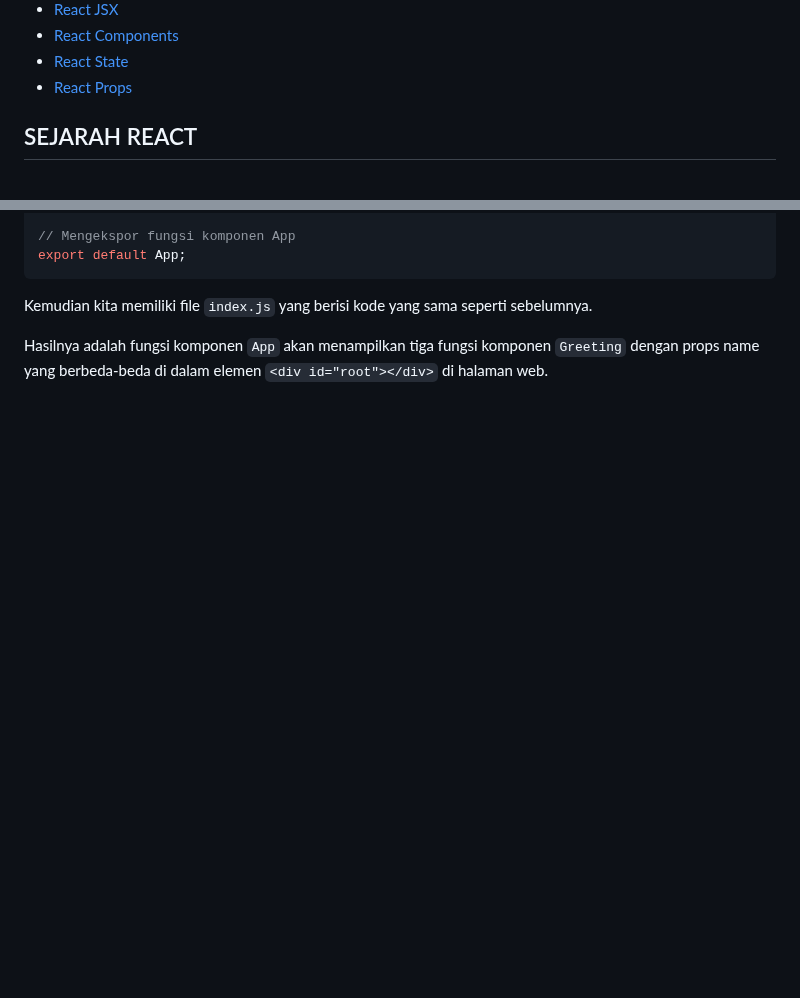
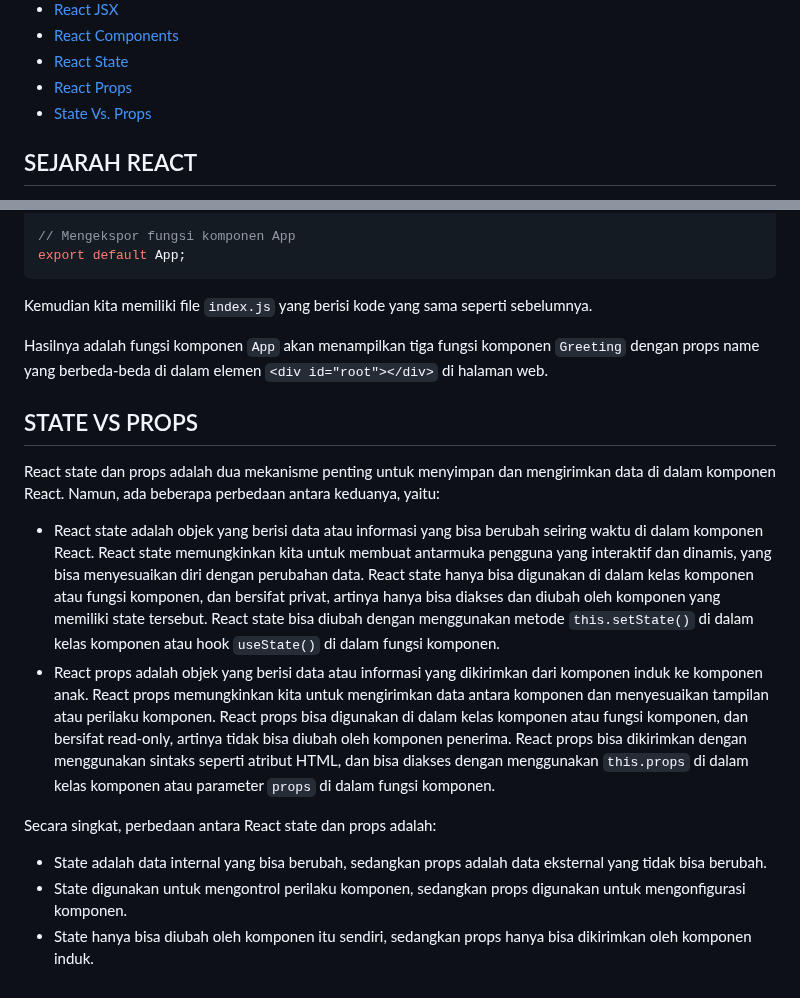
Before and after one commit to pojokcodeid/reactjs-tutrial, a Markdown page: README.md, 2 parts joined by grey strips. Drawn GitHub-style; blank space fills up the shorter version.

```diff
--- a/README.md
+++ b/README.md
@@ -23,6 +23,7 @@
 - [React Components](#REACT-COMPONENTS)
 - [React State](#REACT-STATE)
 - [React Props](#REACT-PROPS)
+- [State Vs. Props](#State-Vs-Props)
 
 ## SEJARAH REACT
 React JS adalah sebuah **library JavaScript** untuk membangun antarmuka pengguna. React JS digunakan untuk membuat aplikasi satu halaman. React JS memungkinkan kita untuk membuat komponen UI yang dapat digunakan kembali. React JS juga mendukung sintaks JSX, yang merupakan ekstensi sintaks JavaScript yang memudahkan kita untuk menulis kode dan markup dalam satu file¹.
@@ -1302,3 +1303,16 @@ export default App;
 Kemudian kita memiliki file `index.js` yang berisi kode yang sama seperti sebelumnya.
 
 Hasilnya adalah fungsi komponen `App` akan menampilkan tiga fungsi komponen `Greeting` dengan props name yang berbeda-beda di dalam elemen `<div id="root"></div>` di halaman web.
+
+## STATE VS PROPS
+
+React state dan props adalah dua mekanisme penting untuk menyimpan dan mengirimkan data di dalam komponen React. Namun, ada beberapa perbedaan antara keduanya, yaitu:
+
+- React state adalah objek yang berisi data atau informasi yang bisa berubah seiring waktu di dalam komponen React. React state memungkinkan kita untuk membuat antarmuka pengguna yang interaktif dan dinamis, yang bisa menyesuaikan diri dengan perubahan data. React state hanya bisa digunakan di dalam kelas komponen atau fungsi komponen, dan bersifat privat, artinya hanya bisa diakses dan diubah oleh komponen yang memiliki state tersebut. React state bisa diubah dengan menggunakan metode `this.setState()` di dalam kelas komponen atau hook `useState()` di dalam fungsi komponen.
+- React props adalah objek yang berisi data atau informasi yang dikirimkan dari komponen induk ke komponen anak. React props memungkinkan kita untuk mengirimkan data antara komponen dan menyesuaikan tampilan atau perilaku komponen. React props bisa digunakan di dalam kelas komponen atau fungsi komponen, dan bersifat read-only, artinya tidak bisa diubah oleh komponen penerima. React props bisa dikirimkan dengan menggunakan sintaks seperti atribut HTML, dan bisa diakses dengan menggunakan `this.props` di dalam kelas komponen atau parameter `props` di dalam fungsi komponen.
+
+Secara singkat, perbedaan antara React state dan props adalah:
+
+- State adalah data internal yang bisa berubah, sedangkan props adalah data eksternal yang tidak bisa berubah.
+- State digunakan untuk mengontrol perilaku komponen, sedangkan props digunakan untuk mengonfigurasi komponen.
+- State hanya bisa diubah oleh komponen itu sendiri, sedangkan props hanya bisa dikirimkan oleh komponen induk.
```
